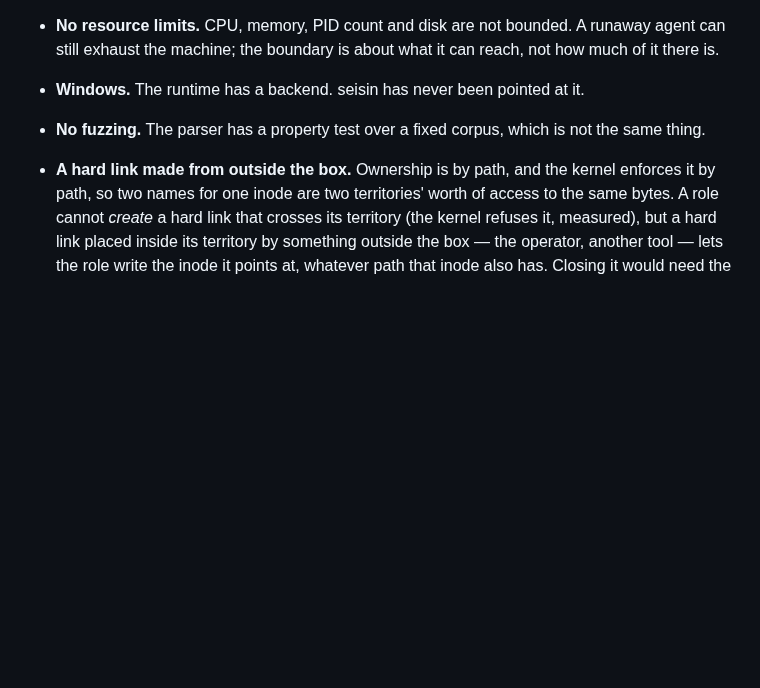
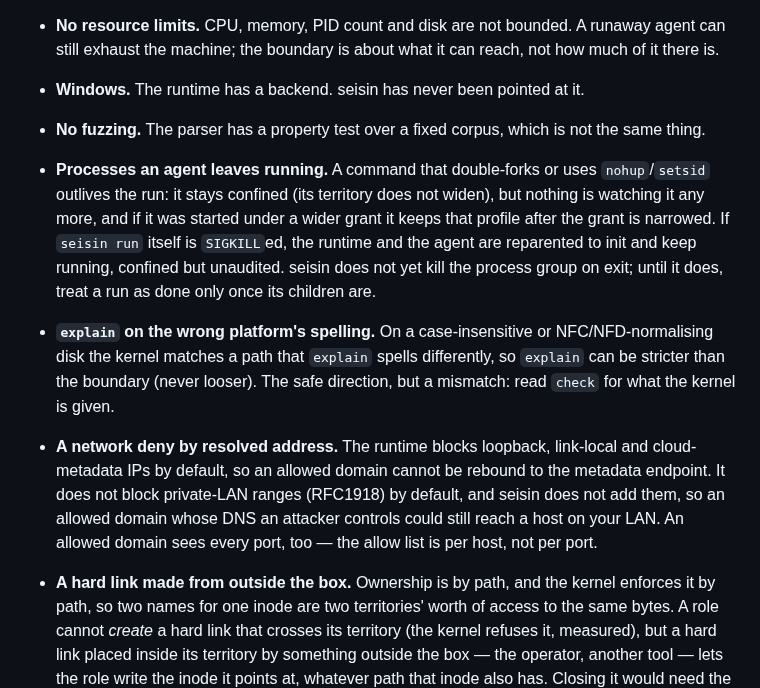
Before and after one commit to carlostapiacl/seisin, a Markdown page: docs/what-it-has-been-put-through.md, the part around the change. Drawn GitHub-style; blank space fills up the shorter version.

Commit message:
docs: changelog for the P2 batch; name the remaining limits (orphan processes, explain-vs-kernel spelling, LAN SSRF) in Still open

```diff
--- a/docs/what-it-has-been-put-through.md
+++ b/docs/what-it-has-been-put-through.md
@@ -324,6 +324,23 @@ declared key, writes inside its territory, and is refused outside it.
 - **Windows.** The runtime has a backend. seisin has never been pointed at it.
 - **No fuzzing.** The parser has a property test over a fixed corpus, which is
   not the same thing.
+- **Processes an agent leaves running.** A command that double-forks or uses
+  `nohup`/`setsid` outlives the run: it stays confined (its territory does not
+  widen), but nothing is watching it any more, and if it was started under a
+  wider grant it keeps that profile after the grant is narrowed. If `seisin run`
+  itself is `SIGKILL`ed, the runtime and the agent are reparented to init and
+  keep running, confined but unaudited. seisin does not yet kill the process
+  group on exit; until it does, treat a run as done only once its children are.
+- **`explain` on the wrong platform's spelling.** On a case-insensitive or
+  NFC/NFD-normalising disk the kernel matches a path that `explain` spells
+  differently, so `explain` can be stricter than the boundary (never looser).
+  The safe direction, but a mismatch: read `check` for what the kernel is given.
+- **A network deny by resolved address.** The runtime blocks loopback, link-local
+  and cloud-metadata IPs by default, so an allowed domain cannot be rebound to
+  the metadata endpoint. It does not block private-LAN ranges (RFC1918) by
+  default, and seisin does not add them, so an allowed domain whose DNS an
+  attacker controls could still reach a host on your LAN. An allowed domain sees
+  every port, too — the allow list is per host, not per port.
 - **A hard link made from outside the box.** Ownership is by path, and the kernel
   enforces it by path, so two names for one inode are two territories' worth of
   access to the same bytes. A role cannot *create* a hard link that crosses its
```
Also changed, not shown: CHANGELOG.md (+9 -0 lines).
